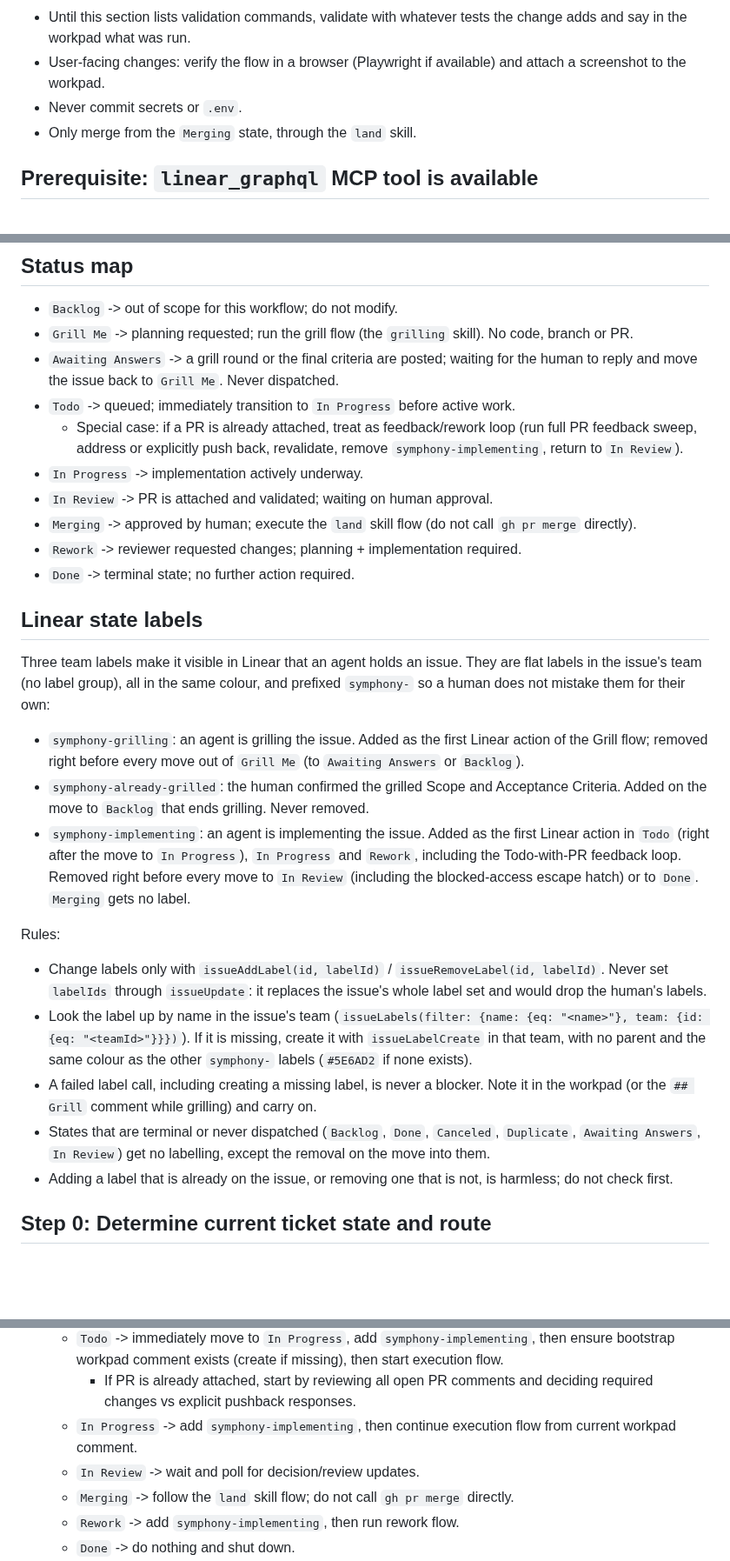
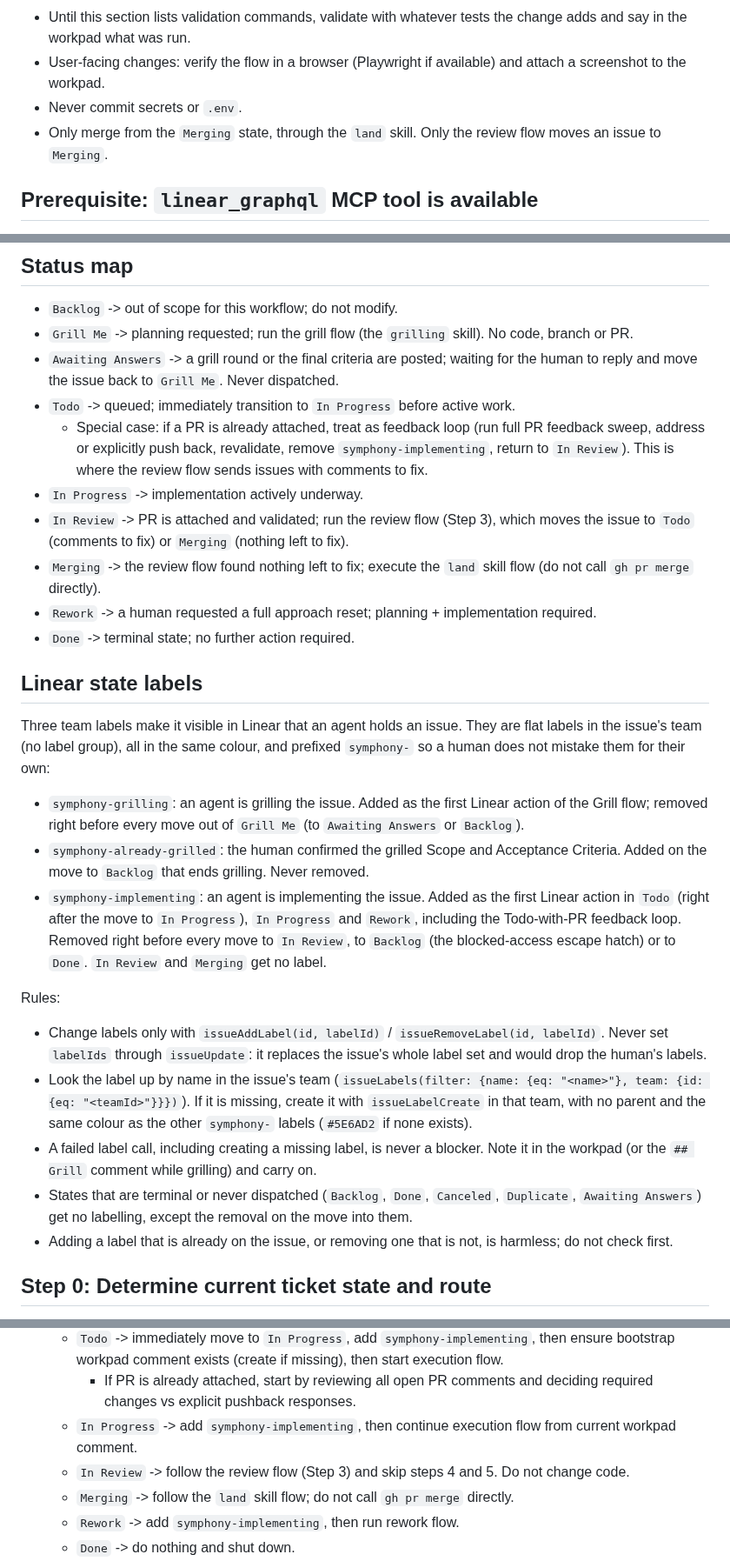
Before and after one commit to fawques/meatproxybot, a Markdown page: WORKFLOW.md, 3 parts joined by grey strips. Shown at 87% size. Rendered like a GitHub page; blank space fills up the shorter version.

```diff
--- a/WORKFLOW.md
+++ b/WORKFLOW.md
@@ -100,7 +103,7 @@ Work only in the provided repository copy. Do not touch any other path.
 - Until this section lists validation commands, validate with whatever tests the change adds and say in the workpad what was run.
 - User-facing changes: verify the flow in a browser (Playwright if available) and attach a screenshot to the workpad.
 - Never commit secrets or `.env`.
-- Only merge from the `Merging` state, through the `land` skill.
+- Only merge from the `Merging` state, through the `land` skill. Only the review flow moves an issue to `Merging`.
 
 ## Prerequisite: `linear_graphql` MCP tool is available
 
@@ -140,11 +143,11 @@ Symphony provides a `linear_graphql` MCP tool to each agent session. Use it to r
 - `Grill Me` -> planning requested; run the grill flow (the `grilling` skill). No code, branch or PR.
 - `Awaiting Answers` -> a grill round or the final criteria are posted; waiting for the human to reply and move the issue back to `Grill Me`. Never dispatched.
 - `Todo` -> queued; immediately transition to `In Progress` before active work.
-  - Special case: if a PR is already attached, treat as feedback/rework loop (run full PR feedback sweep, address or explicitly push back, revalidate, remove `symphony-implementing`, return to `In Review`).
+  - Special case: if a PR is already attached, treat as feedback loop (run full PR feedback sweep, address or explicitly push back, revalidate, remove `symphony-implementing`, return to `In Review`). This is where the review flow sends issues with comments to fix.
 - `In Progress` -> implementation actively underway.
-- `In Review` -> PR is attached and validated; waiting on human approval.
-- `Merging` -> approved by human; execute the `land` skill flow (do not call `gh pr merge` directly).
-- `Rework` -> reviewer requested changes; planning + implementation required.
+- `In Review` -> PR is attached and validated; run the review flow (Step 3), which moves the issue to `Todo` (comments to fix) or `Merging` (nothing left to fix).
+- `Merging` -> the review flow found nothing left to fix; execute the `land` skill flow (do not call `gh pr merge` directly).
+- `Rework` -> a human requested a full approach reset; planning + implementation required.
 - `Done` -> terminal state; no further action required.
 
 ## Linear state labels
@@ -153,14 +156,14 @@ Three team labels make it visible in Linear that an agent holds an issue. They a
 
 - `symphony-grilling`: an agent is grilling the issue. Added as the first Linear action of the Grill flow; removed right before every move out of `Grill Me` (to `Awaiting Answers` or `Backlog`).
 - `symphony-already-grilled`: the human confirmed the grilled Scope and Acceptance Criteria. Added on the move to `Backlog` that ends grilling. Never removed.
-- `symphony-implementing`: an agent is implementing the issue. Added as the first Linear action in `Todo` (right after the move to `In Progress`), `In Progress` and `Rework`, including the Todo-with-PR feedback loop. Removed right before every move to `In Review` (including the blocked-access escape hatch) or to `Done`. `Merging` gets no label.
+- `symphony-implementing`: an agent is implementing the issue. Added as the first Linear action in `Todo` (right after the move to `In Progress`), `In Progress` and `Rework`, including the Todo-with-PR feedback loop. Removed right before every move to `In Review`, to `Backlog` (the blocked-access escape hatch) or to `Done`. `In Review` and `Merging` get no label.
 
 Rules:
 
 - Change labels only with `issueAddLabel(id, labelId)` / `issueRemoveLabel(id, labelId)`. Never set `labelIds` through `issueUpdate`: it replaces the issue's whole label set and would drop the human's labels.
 - Look the label up by name in the issue's team (`issueLabels(filter: {name: {eq: "<name>"}, team: {id: {eq: "<teamId>"}}})`). If it is missing, create it with `issueLabelCreate` in that team, with no parent and the same colour as the other `symphony-` labels (`#5E6AD2` if none exists).
 - A failed label call, including creating a missing label, is never a blocker. Note it in the workpad (or the `## Grill` comment while grilling) and carry on.
-- States that are terminal or never dispatched (`Backlog`, `Done`, `Canceled`, `Duplicate`, `Awaiting Answers`, `In Review`) get no labelling, except the removal on the move into them.
+- States that are terminal or never dispatched (`Backlog`, `Done`, `Canceled`, `Duplicate`, `Awaiting Answers`) get no labelling, except the removal on the move into them.
 - Adding a label that is already on the issue, or removing one that is not, is harmless; do not check first.
 
 ## Step 0: Determine current ticket state and route
@@ -176,7 +179,7 @@ Rules:
    - `Todo` -> immediately move to `In Progress`, add `symphony-implementing`, then ensure bootstrap workpad comment exists (create if missing), then start execution flow.
      - If PR is already attached, start by reviewing all open PR comments and deciding required changes vs explicit pushback responses.
    - `In Progress` -> add `symphony-implementing`, then continue execution flow from current workpad comment.
-   - `In Review` -> wait and poll for decision/review updates.
+   - `In Review` -> follow the review flow (Step 3) and skip steps 4 and 5. Do not change code.
    - `Merging` -> follow the `land` skill flow; do not call `gh pr merge` directly.
    - `Rework` -> add `symphony-implementing`, then run rework flow.
    - `Done` -> do nothing and shut down.
```
Also changed, not shown: other parts of WORKFLOW.md (+24 -10 lines).
